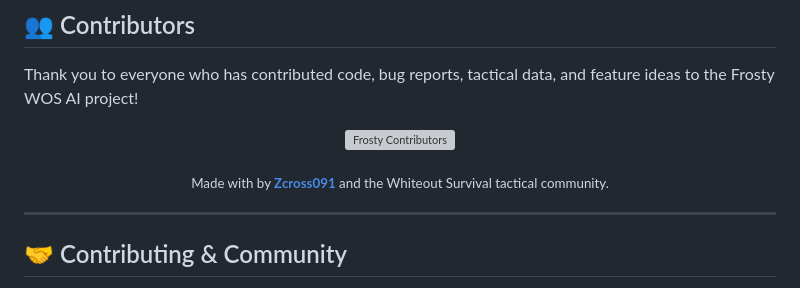
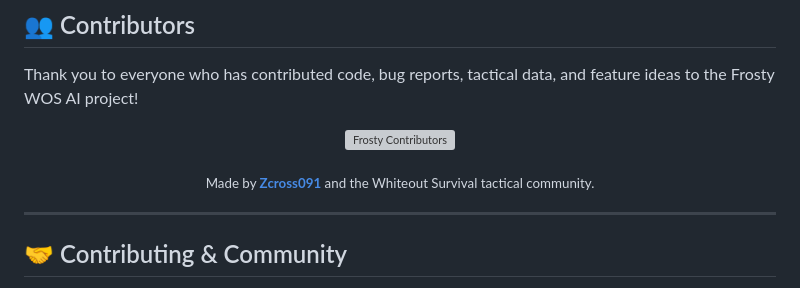
Before and after one commit to Zcross091/frosty-wos-ai, a Markdown page: README.md, the part around the change. Drawn GitHub-style; grey boxes are pictures that could not be loaded.

```diff
--- a/README.md
+++ b/README.md
@@ -232,7 +232,7 @@ Thank you to everyone who has contributed code, bug reports, tactical data, and
 <!-- ALL-CONTRIBUTORS-BADGE:END -->
 
 <p align="center">
-  <sub>Made with by <a href="https://github.com/Zcross091"><b>Zcross091</b></a> and the Whiteout Survival tactical community.</sub>
+  <sub>Made by <a href="https://github.com/Zcross091"><b>Zcross091</b></a> and the Whiteout Survival tactical community.</sub>
 </p>
 
 ---
```
